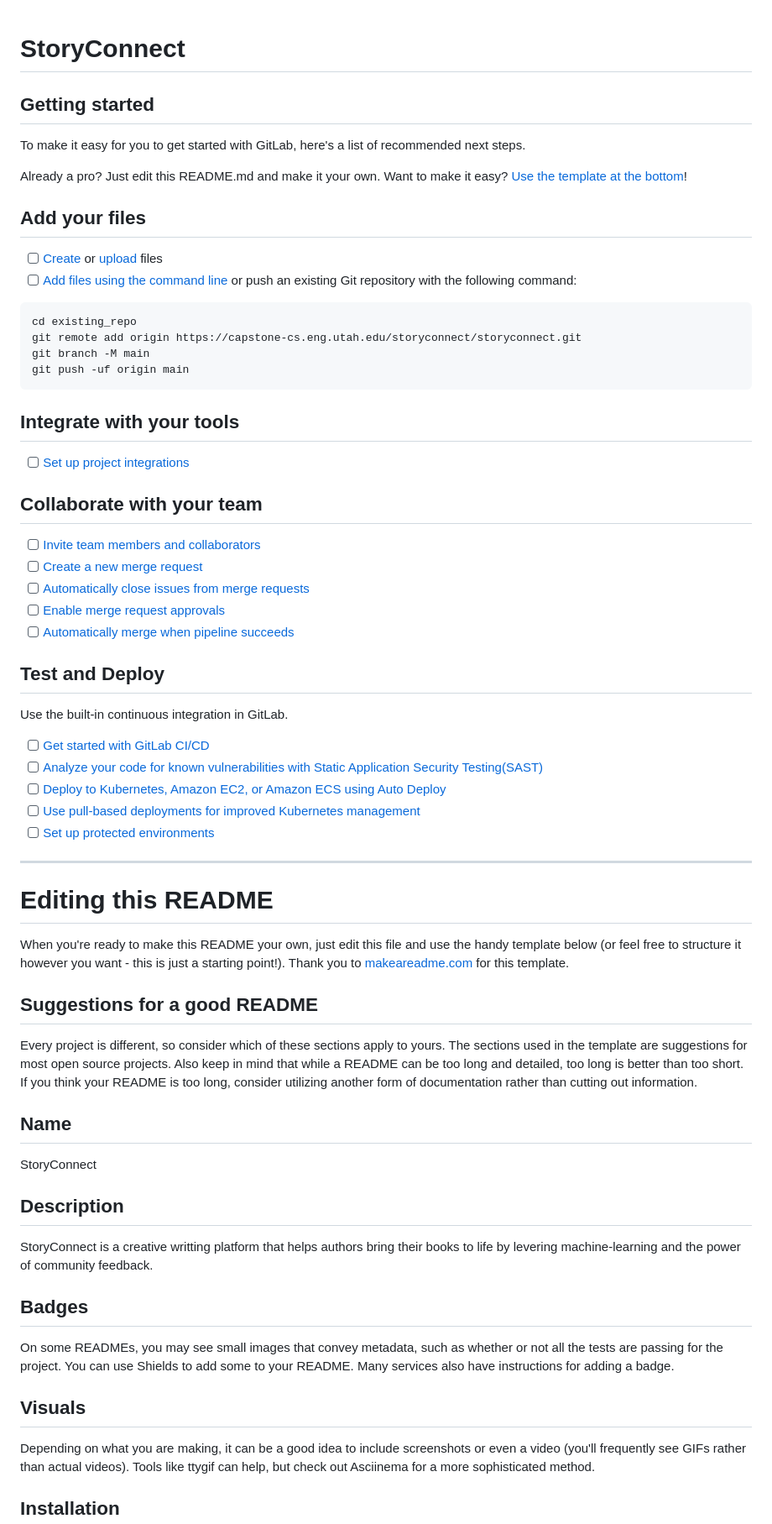
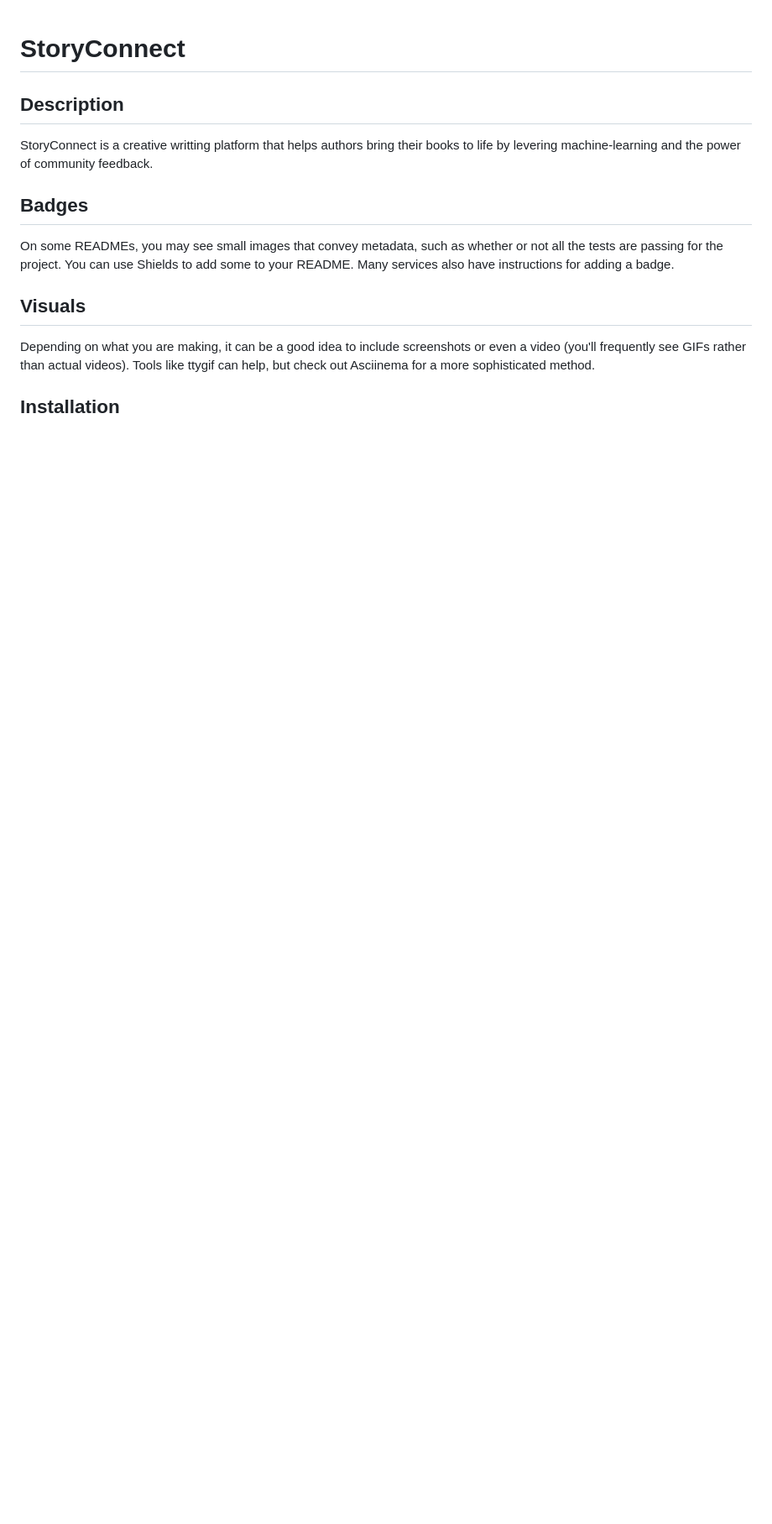
Before and after one commit to tjvilliard/StoryConnectBase, a Markdown page: README.md, the part around the change. Shown at 84% size. Rendered like a GitHub page; blank space fills up the shorter version.

```diff
--- a/README.md
+++ b/README.md
@@ -1,7 +1,7 @@
 # StoryConnect
 
 
-
+<!--
 ## Getting started
 
 To make it easy for you to get started with GitLab, here's a list of recommended next steps.
@@ -49,10 +49,7 @@ Use the built-in continuous integration in GitLab.
 When you're ready to make this README your own, just edit this file and use the handy template below (or feel free to structure it however you want - this is just a starting point!). Thank you to [makeareadme.com](https://www.makeareadme.com/) for this template.
 
 ## Suggestions for a good README
-Every project is different, so consider which of these sections apply to yours. The sections used in the template are suggestions for most open source projects. Also keep in mind that while a README can be too long and detailed, too long is better than too short. If you think your README is too long, consider utilizing another form of documentation rather than cutting out information.
-
-## Name
-StoryConnect
+Every project is different, so consider which of these sections apply to yours. The sections used in the template are suggestions for most open source projects. Also keep in mind that while a README can be too long and detailed, too long is better than too short. If you think your README is too long, consider utilizing another form of documentation rather than cutting out information. -->
 
 ## Description
 StoryConnect is a creative writting platform that helps authors bring their books to life by levering machine-learning and the power of community feedback.
```
